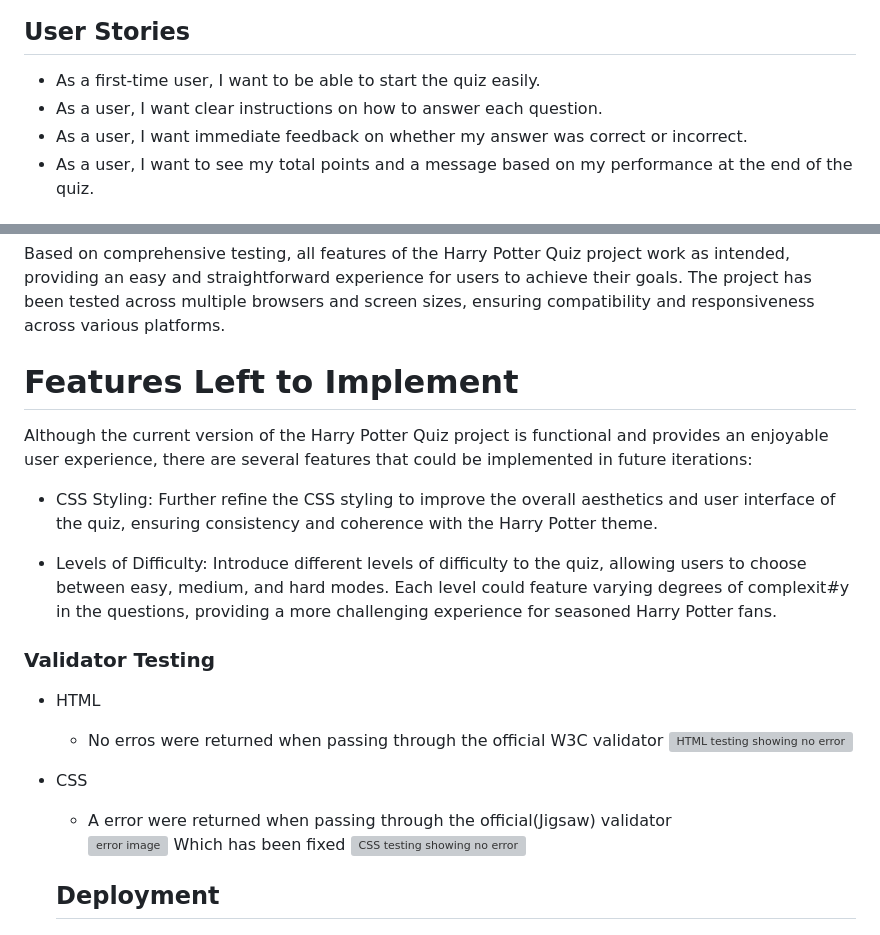
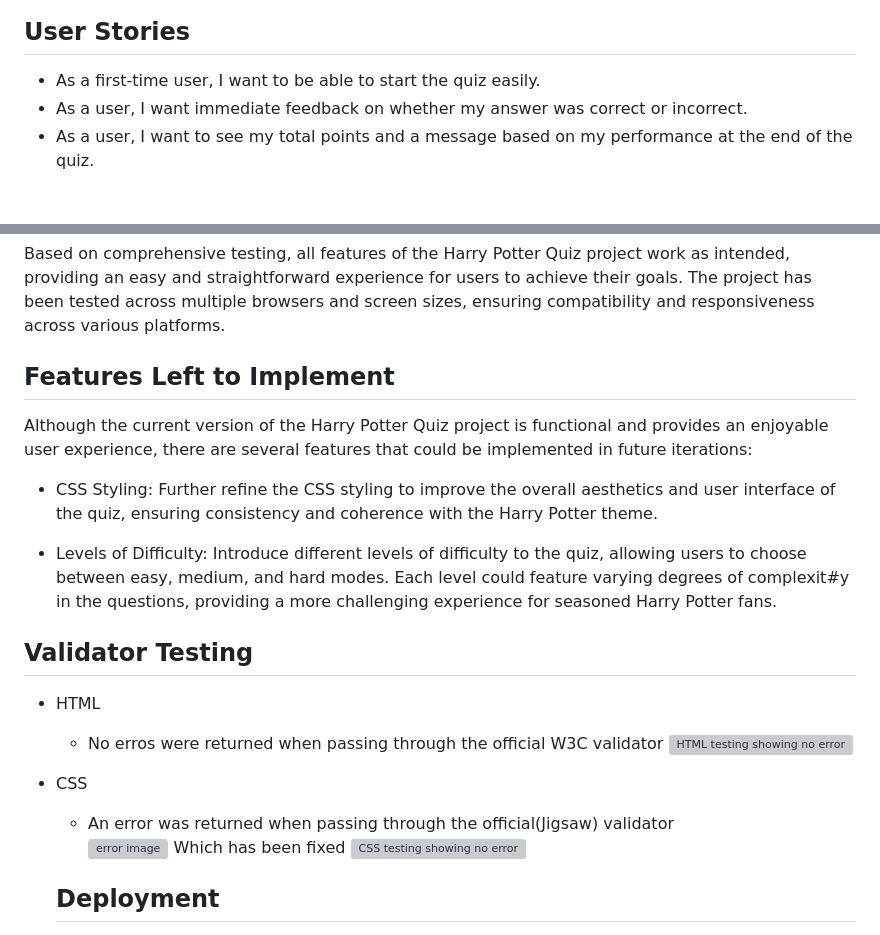
Before and after one commit to juliavolponi/harryPotter_Quiz, a Markdown page: README.md, 2 parts joined by grey strips. Rendered like a GitHub page; grey boxes are pictures that could not be loaded.

Commit message:
doc: fixed erros on README.md file

```diff
--- a/README.md
+++ b/README.md
@@ -10,7 +10,6 @@ Welcome to the Harry Potter Quiz! This JavaScript project allows users to test t
 
 ## User Stories
 * As a first-time user, I want to be able to start the quiz easily.
-* As a user, I want clear instructions on how to answer each question.
 * As a user, I want immediate feedback on whether my answer was correct or incorrect.
 * As a user, I want to see my total points and a message based on my performance at the end of the quiz.
 
@@ -47,19 +46,19 @@ The home page of The Quiz displays the sites name as a title and then a containe
 ### Testing
 Based on comprehensive testing, all features of the Harry Potter Quiz project work as intended, providing an easy and straightforward experience for users to achieve their goals. The project has been tested across multiple browsers and screen sizes, ensuring compatibility and responsiveness across various platforms.
 
-# Features Left to Implement
+## Features Left to Implement
 Although the current version of the Harry Potter Quiz project is functional and provides an enjoyable user experience, there are several features that could be implemented in future iterations:
 
 * CSS Styling: Further refine the CSS styling to improve the overall aesthetics and user interface of the quiz, ensuring consistency and coherence with the Harry Potter theme.
 
 * Levels of Difficulty: Introduce different levels of difficulty to the quiz, allowing users to choose between easy, medium, and hard modes. Each level could feature varying degrees of complexit#y in the questions, providing a more challenging experience for seasoned Harry Potter fans.
 
-### Validator Testing
+## Validator Testing
 * HTML
   * No erros were returned when passing through the official W3C validator
 ![HTML testing showing no error](assets/README_images/html_test.png)
 * CSS
-  * A error were returned when passing through the official(Jigsaw) validator
+  * An error was returned when passing through the official(Jigsaw) validator
   ![error image](assets/README_images/css_error.png)
   Which has been fixed
   ![CSS testing showing no error](assets/README_images/css_test.png)
```
Also changed, not shown: other parts of README.md (+2 -2 lines).
